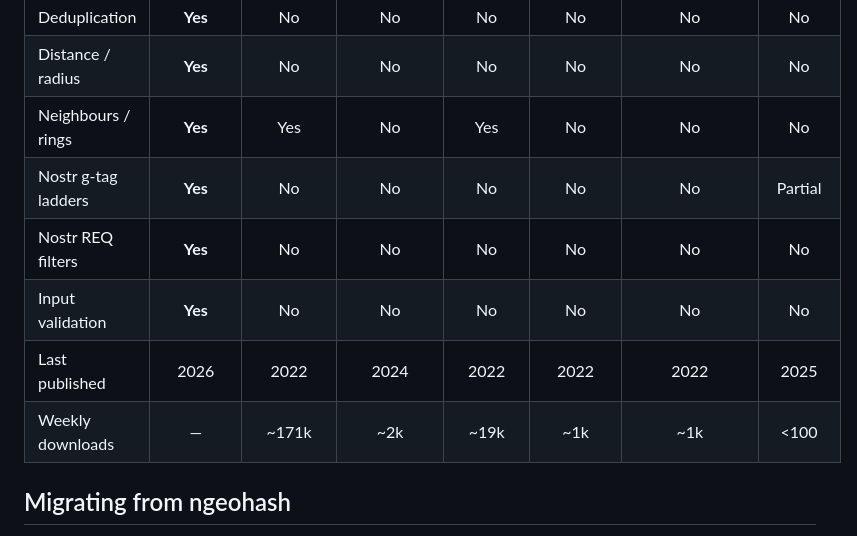
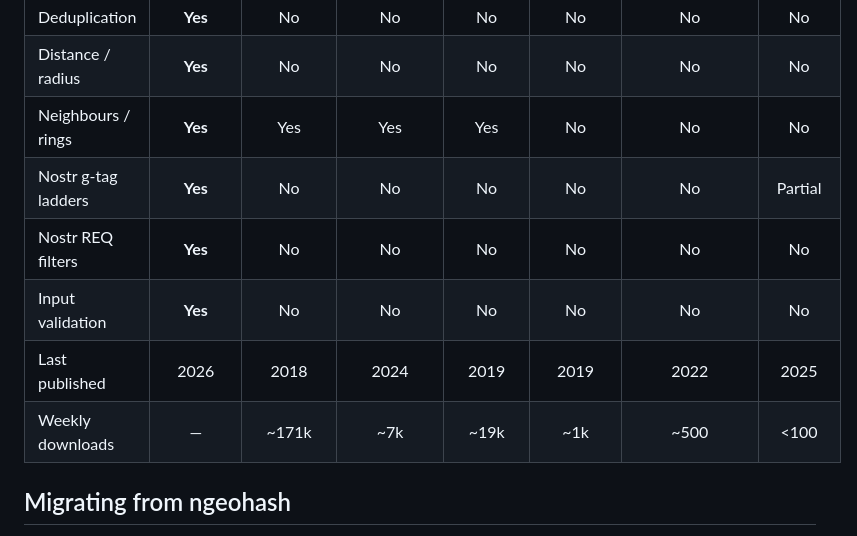
Before and after one commit to TheCryptoDonkey/geohash-kit, a Markdown page: README.md, the part around one of its changes. GitHub-like rendering.

Commit message:
docs: fix comparison table inaccuracies
- geohashing: not ESM-only (dual CJS+ESM), has neighbours
- latlon-geohash: is ESM-only, last published 2019 not 2022
- ngeohash: last published 2018 not 2022
- geohash-poly: last published 2019 not 2022
- Updated weekly download figures

```diff
--- a/README.md
+++ b/README.md
@@ -181,12 +181,12 @@ const all = parseGTags(event.tags)    // [{ geohash, precision }, ...]
 | Convex hull | **Yes** | No | No | No | No | No | No |
 | Deduplication | **Yes** | No | No | No | No | No | No |
 | Distance / radius | **Yes** | No | No | No | No | No | No |
-| Neighbours / rings | **Yes** | Yes | No | Yes | No | No | No |
+| Neighbours / rings | **Yes** | Yes | Yes | Yes | No | No | No |
 | Nostr g-tag ladders | **Yes** | No | No | No | No | No | Partial |
 | Nostr REQ filters | **Yes** | No | No | No | No | No | No |
 | Input validation | **Yes** | No | No | No | No | No | No |
-| Last published | 2026 | 2022 | 2024 | 2022 | 2022 | 2022 | 2025 |
-| Weekly downloads | — | ~171k | ~2k | ~19k | ~1k | ~1k | <100 |
+| Last published | 2026 | 2018 | 2024 | 2019 | 2019 | 2022 | 2025 |
+| Weekly downloads | — | ~171k | ~7k | ~19k | ~1k | ~500 | <100 |
 
 ## Migrating from ngeohash
 
```
Also changed, not shown: other parts of README.md (+1 -1 lines).
